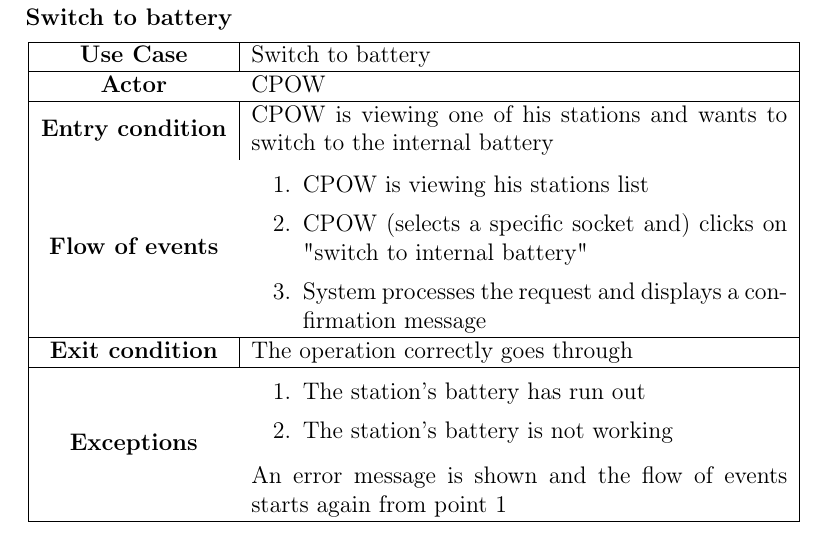
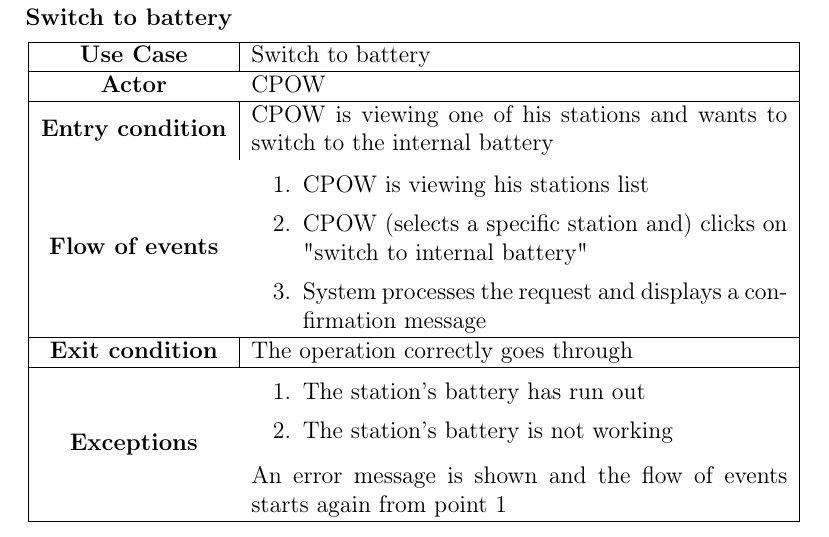
Before and after one commit to MarcelloDeSalvo/DeSalvoDubiniGrossoni, a LaTeX document (RASD/RASD.tex): part of page 59 of 88, cut so that both start at the same text. Compiled offline with pdfLaTeX.

Commit message:
- corrected typo

```diff
--- a/RASD/RASD.tex
+++ b/RASD/RASD.tex
@@ -1308,7 +1308,7 @@
                     \textbf{Entry condition} & CPOW is viewing one of his stations and wants to switch to the internal battery\\  \hline
                     \textbf{Flow of events} & \begin{enumerate}
                                                 \item CPOW is viewing his stations list
-                                                \item CPOW (selects a specific socket and) clicks on "switch to internal battery"
+                                                \item CPOW (selects a specific station and) clicks on "switch to internal battery"
                                                 \item System processes the request and displays a confirmation message
                                             \end{enumerate}\\ \hline
                     \textbf{Exit condition} &  The operation correctly goes through\\ \hline
```
